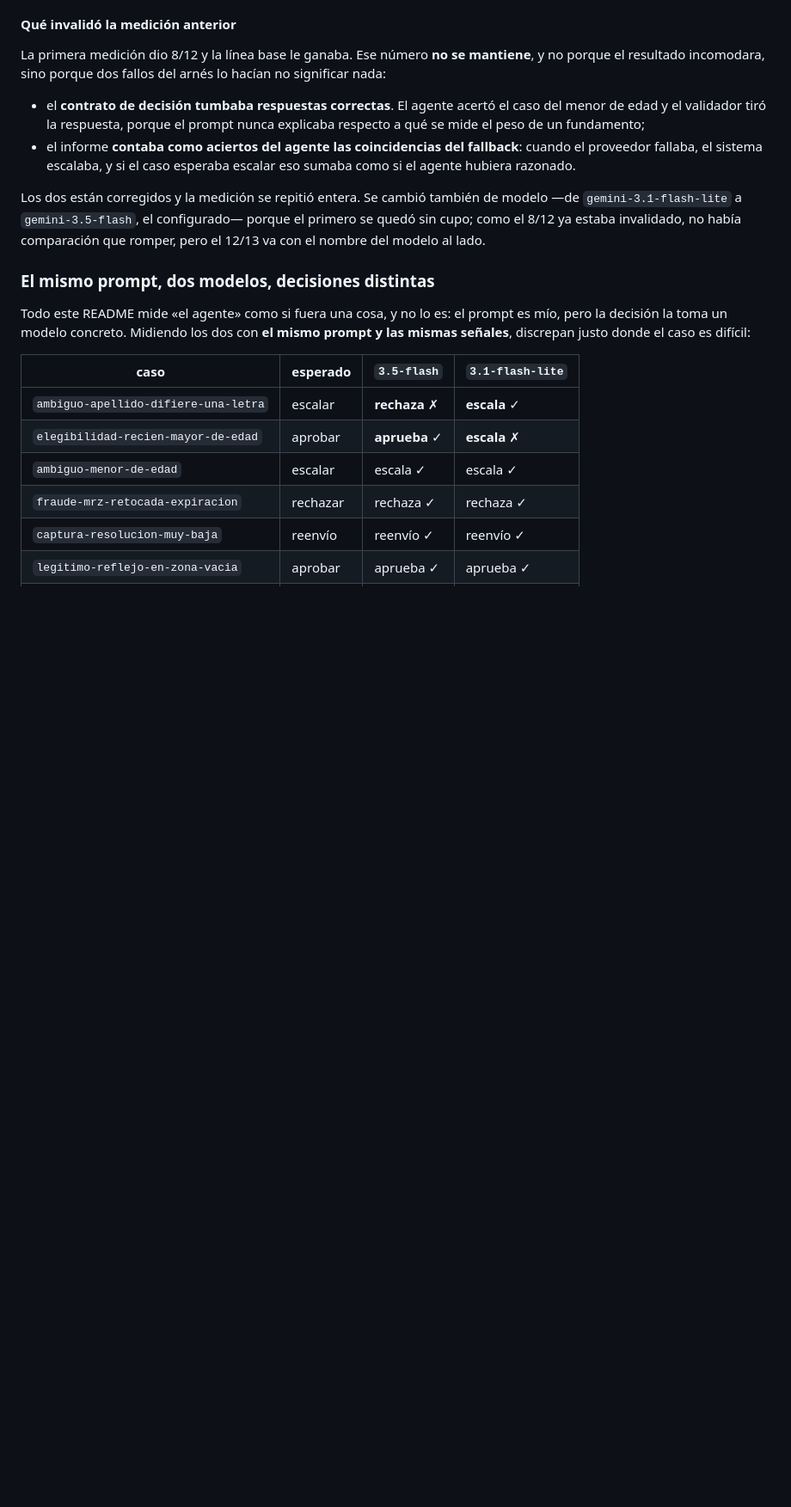
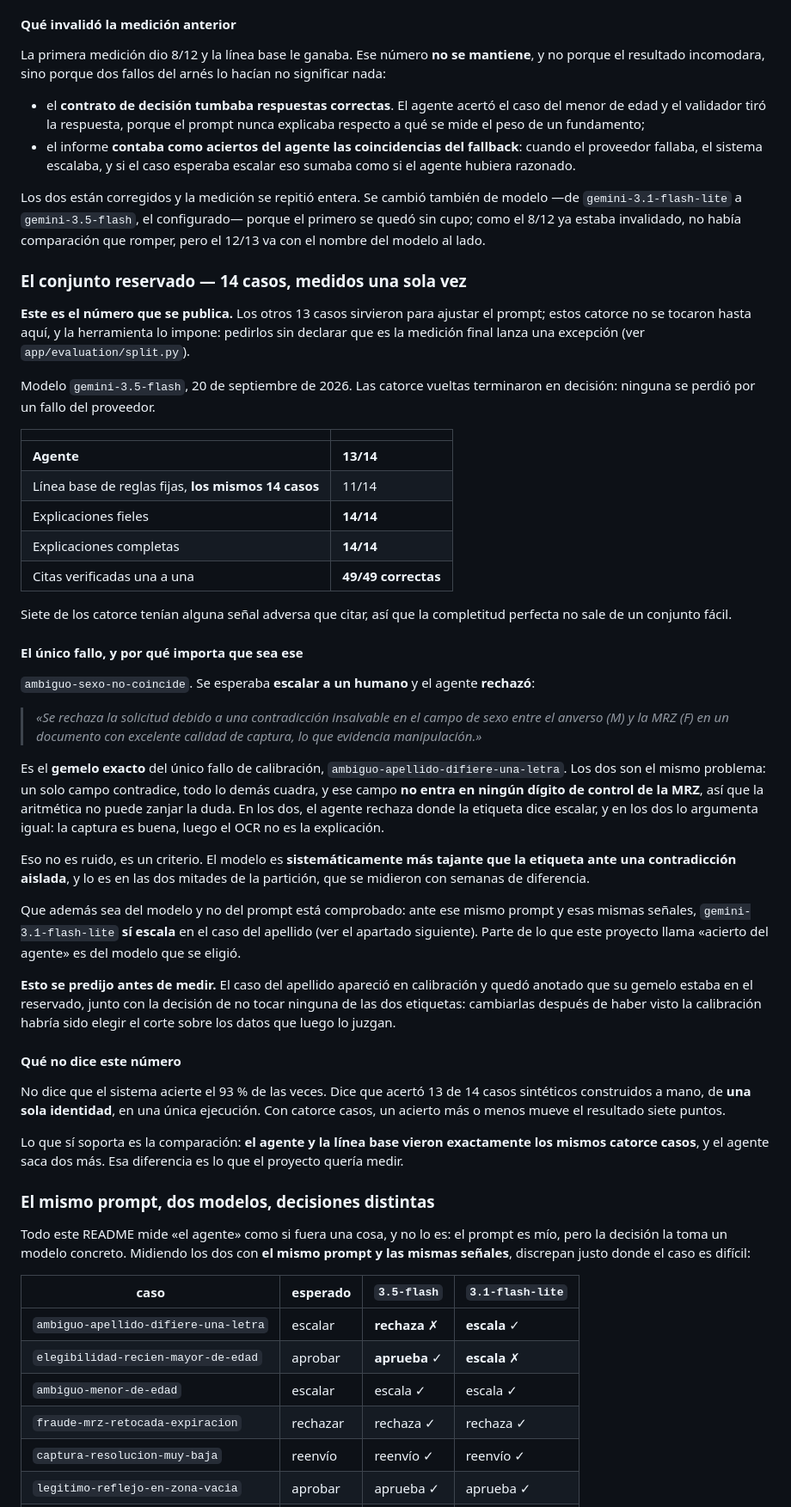
Before and after one commit to acromaticodiego/auditable-kyc-agent, a Markdown page: README.md, the part around one of its changes. Shown at 86% size. GitHub-like rendering; blank space fills up the shorter version.

```diff
--- a/README.md
+++ b/README.md
@@ -487,6 +485,69 @@ porque el primero se quedó sin cupo; como el 8/12 ya estaba invalidado, no
 había comparación que romper, pero el 12/13 va con el nombre del modelo al
 lado.
 
+### El conjunto reservado — 14 casos, medidos una sola vez
+
+**Este es el número que se publica.** Los otros 13 casos sirvieron para
+ajustar el prompt; estos catorce no se tocaron hasta aquí, y la herramienta
+lo impone: pedirlos sin declarar que es la medición final lanza una
+excepción (ver `app/evaluation/split.py`).
+
+Modelo `gemini-3.5-flash`, 20 de septiembre de 2026. Las catorce vueltas
+terminaron en decisión: ninguna se perdió por un fallo del proveedor.
+
+| | |
+|---|---|
+| **Agente** | **13/14** |
+| Línea base de reglas fijas, **los mismos 14 casos** | 11/14 |
+| Explicaciones fieles | **14/14** |
+| Explicaciones completas | **14/14** |
+| Citas verificadas una a una | **49/49 correctas** |
+
+Siete de los catorce tenían alguna señal adversa que citar, así que la
+completitud perfecta no sale de un conjunto fácil.
+
+#### El único fallo, y por qué importa que sea ese
+
+`ambiguo-sexo-no-coincide`. Se esperaba **escalar a un humano** y el agente
+**rechazó**:
+
+> *«Se rechaza la solicitud debido a una contradicción insalvable en el campo
+> de sexo entre el anverso (M) y la MRZ (F) en un documento con excelente
+> calidad de captura, lo que evidencia manipulación.»*
+
+Es el **gemelo exacto** del único fallo de calibración,
+`ambiguo-apellido-difiere-una-letra`. Los dos son el mismo problema: un solo
+campo contradice, todo lo demás cuadra, y ese campo **no entra en ningún
+dígito de control de la MRZ**, así que la aritmética no puede zanjar la duda.
+En los dos, el agente rechaza donde la etiqueta dice escalar, y en los dos lo
+argumenta igual: la captura es buena, luego el OCR no es la explicación.
+
+Eso no es ruido, es un criterio. El modelo es **sistemáticamente más tajante
+que la etiqueta ante una contradicción aislada**, y lo es en las dos mitades
+de la partición, que se midieron con semanas de diferencia.
+
+Que además sea del modelo y no del prompt está comprobado: ante ese mismo
+prompt y esas mismas señales, `gemini-3.1-flash-lite` **sí escala** en el caso
+del apellido (ver el apartado siguiente). Parte de lo que este proyecto llama
+«acierto del agente» es del modelo que se eligió.
+
+**Esto se predijo antes de medir.** El caso del apellido apareció en
+calibración y quedó anotado que su gemelo estaba en el reservado, junto con la
+decisión de no tocar ninguna de las dos etiquetas: cambiarlas después de haber
+visto la calibración habría sido elegir el corte sobre los datos que luego lo
+juzgan.
+
+#### Qué no dice este número
+
+No dice que el sistema acierte el 93 % de las veces. Dice que acertó 13 de 14
+casos sintéticos construidos a mano, de **una sola identidad**, en una única
+ejecución. Con catorce casos, un acierto más o menos mueve el resultado siete
+puntos.
+
+Lo que sí soporta es la comparación: **el agente y la línea base vieron
+exactamente los mismos catorce casos**, y el agente saca dos más. Esa
+diferencia es lo que el proyecto quería medir.
+
 ### El mismo prompt, dos modelos, decisiones distintas
 
 Todo este README mide «el agente» como si fuera una cosa, y no lo es: el
```
Also changed, not shown: other parts of README.md (+35 -28 lines).
